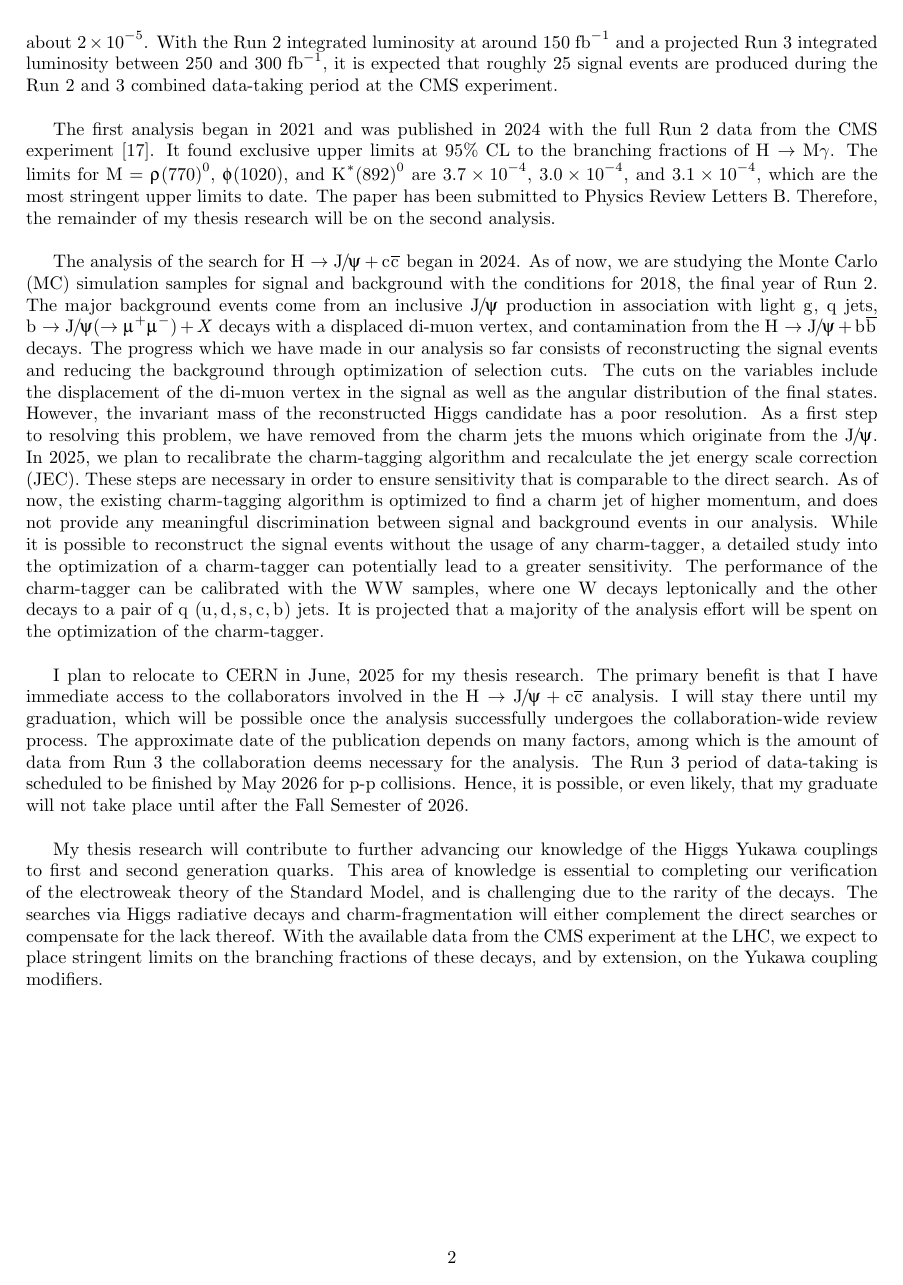
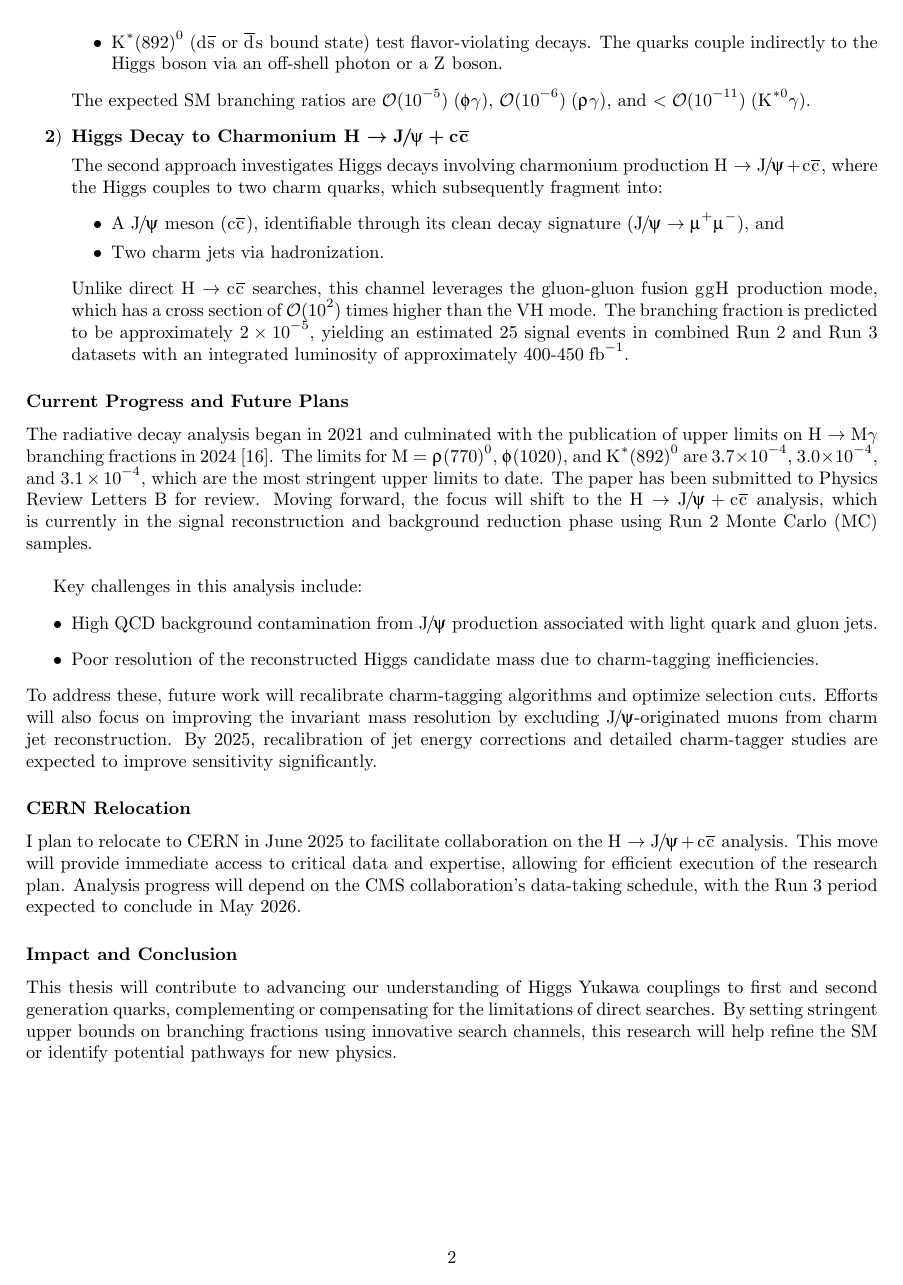
Before and after one commit to kyoon-mit/kyoon-thesis-proposal, a LaTeX document (proposal.tex): page 2 of 3. Compiled offline with pdfLaTeX.

Commit message:
final version for submission, thanks gpt

```diff
--- a/proposal.tex
+++ b/proposal.tex
@@ -6,6 +6,8 @@
 \usepackage[breaklinks, colorlinks=true, linkcolor=black, citecolor=black, urlcolor=black]{hyperref}
 \usepackage{sty/hepparticles}
 \usepackage{sty/heppennames2}
+\usepackage{enumitem}
+%\usepackage{indentfirst}
 
 \newcommand{\rhomeson}{\ensuremath{\PGr\mathrm{(770)}^0}}
 \newcommand{\phimeson}{\ensuremath{\PGf\mathrm{(1020)}}}
@@ -39,11 +46,38 @@ The second analysis probes the couplings to charm quarks via \Hjpsicc{}. The Hig
+		\item \Kstarmeson{} (\(\PQd\)\(\PAQs\) or \(\PAQd\)\(\PQs\) bound state) test flavor-violating decays. The quarks couple indirectly to the Higgs boson via an off-shell photon or a \(\PZ\) boson.
+	\end{itemize}
 
-The first analysis began in 2021 and was published in 2024 with the full Run 2 data from the CMS experiment \cite{2024_HIG_23_005}. It found exclusive upper limits at 95\% CL to the branching fractions of \(\PH\rightarrow\mathrm{M}\gamma\). The limits for \(\mathrm{M}=\rhomeson\), \(\phimeson\), and \(\Kstarmeson\) are \(3.7\times10^{-4}\), \(3.0\times10^{-4}\), and \(3.1\times10^{-4}\), which are the most stringent upper limits to date. The paper has been submitted to Physics Review Letters B. Therefore, the remainder of my thesis research will be on the second analysis.\\
+	\noindent The expected SM  branching ratios are \(\mathcal{O}(10^{-5}) \; (\PGf\gamma)\), \(\mathcal{O}(10^{-6}) \; (\PGr\gamma)\), and \(< \mathcal{O}(10^{-11}) \; (\PK^{*0}\gamma)\).
 
-The analysis of the search for \Hjpsicc{} began in 2024. As of now, we are studying the Monte Carlo (MC) simulation samples for signal and background with the conditions for 2018, the final year of Run 2. The major background events come from an inclusive \(\PJGy\) production in association with light \(\Pg\), \(\PQq\) jets, \(\Pb\rightarrow\PJGy(\rightarrow\PGmp\PGmm)+X\) decays with a displaced di-muon vertex, and contamination from the \(\PH\rightarrow\PJGy + \PQb\PAQb\) decays. The progress which we have made in our analysis so far consists of reconstructing the signal events and reducing the background through optimization of selection cuts. The cuts on the variables include the displacement of the di-muon vertex in the signal as well as the angular distribution of the final states. However, the invariant mass of the reconstructed Higgs candidate has a poor resolution. As a first step to resolving this problem, we have removed from the charm jets the muons which originate from the \(\PJGy\). In 2025, we plan to recalibrate the charm-tagging algorithm and recalculate the jet energy scale correction (JEC). These steps are necessary in order to ensure sensitivity that is comparable to the direct search. As of now, the existing charm-tagging algorithm is optimized to find a charm jet of higher momentum, and does not provide any meaningful discrimination between signal and background events in our analysis. While it is possible to reconstruct the signal events without the usage of any charm-tagger, a detailed study into the optimization of a charm-tagger can potentially lead to a greater sensitivity. The performance of the charm-tagger can be calibrated with the \(\PW\PW\) samples, where one \(\PW\) decays leptonically and the other decays to a pair of \(\PQq\) (\(\PQu, \PQd, \PQs, \PQc, \PQb\)) jets. It is projected that a majority of the analysis effort will be spent on the optimization of the charm-tagger.\\
+	\item \textbf{Higgs Decay to Charmonium \Hjpsicc{}}
 
-I plan to relocate to CERN in June, 2025 for my thesis research. The primary benefit is that I have immediate access to the collaborators involved in the \(\PH\rightarrow\PJGy + \PQc\PAQc\) analysis. I will stay there until my graduation, which will be possible once the analysis successfully undergoes the collaboration-wide review process. The approximate date of the publication depends on many factors, among which is the amount of data from Run 3 the collaboration deems necessary for the analysis. The Run 3 period of data-taking is scheduled to be finished by May 2026 for p-p collisions. Hence, it is possible, or even likely, that my graduate will not take place until after the Fall Semester of 2026.\\
+	\noindent The second approach investigates Higgs decays involving charmonium production \Hjpsicc{}, where the Higgs couples to two charm quarks, which subsequently fragment into:
+	\begin{itemize}
+		\item A \(\PJGy\) meson (\(\PQc\PAQc\)), identifiable through its clean decay signature (\(\PJGy\rightarrow\PGmp\PGmm\)), and
+		\item Two charm jets via hadronization.
+	\end{itemize}
 
-My thesis research will contribute to further advancing our knowledge of the Higgs Yukawa couplings to first and second generation quarks. This area of knowledge is essential to completing our verification of the electroweak theory of the Standard Model, and is challenging due to the rarity of the decays. The searches via Higgs radiative decays and charm-fragmentation will either complement the direct searches or compensate for the lack thereof. With the available data from the CMS experiment at the LHC, we expect to place stringent limits on the branching fractions of these decays, and by extension, on the Yukawa coupling modifiers.
+	Unlike direct \(\PH\rightarrow\PQc\PAQc\) searches, this channel leverages the gluon-gluon fusion \(\Pg\Pg\PH\) production mode, which has a cross section of \(\mathcal{O}(10^2)\) times higher than the \(\mathrm{V}\PH\) mode. The branching fraction is predicted to be approximately \(2\times10^{-5}\), yielding an estimated 25 signal events in combined Run 2 and Run 3 datasets with an integrated luminosity of approximately \(400\)-\(450\;\mathrm{fb}^{-1}\).
+\end{enumerate}
+
+\subsubsection*{Current Progress and Future Plans}
+
+The radiative decay analysis began in 2021 and culminated with the publication of upper limits on \(\PH\rightarrow\mathrm{M}\gamma\) branching fractions in 2024 \cite{2024_HIG_23_005}. The limits for \(\mathrm{M}=\rhomeson\), \(\phimeson\), and \(\Kstarmeson\) are \(3.7\times10^{-4}\), \(3.0\times10^{-4}\), and \(3.1\times10^{-4}\), which are the most stringent upper limits to date. The paper has been submitted to Physics Review Letters B for review. Moving forward, the focus will shift to the \Hjpsicc{} analysis, which is currently in the signal reconstruction and background reduction phase using Run 2 Monte Carlo (MC) samples.\\
+
+Key challenges in this analysis include:
+\begin{itemize}
+	\item High QCD background contamination from \(\PJGy\) production associated with light quark and gluon jets.
+	\item Poor resolution of the reconstructed Higgs candidate mass due to charm-tagging inefficiencies.
+\end{itemize}
+
+\noindent To address these, future work will recalibrate charm-tagging algorithms and optimize selection cuts. Efforts will also focus on improving the invariant mass resolution by excluding \(\PJGy\)-originated muons from charm jet reconstruction. By 2025, recalibration of jet energy corrections and detailed charm-tagger studies are expected to improve sensitivity significantly.
+
+\subsubsection*{CERN Relocation}
+
+I plan to relocate to CERN in June 2025 to facilitate collaboration on the \Hjpsicc{} analysis. This move will provide immediate access to critical data and expertise, allowing for efficient execution of the research plan. Analysis progress will depend on the CMS collaboration's data-taking schedule, with the Run 3 period expected to conclude in May 2026.
+
+\subsubsection*{Impact and Conclusion}
+
+This thesis will contribute to advancing our understanding of Higgs Yukawa couplings to first and second generation quarks, complementing or compensating for the limitations of direct searches. By setting stringent upper bounds on branching fractions using innovative search channels, this research will help refine the SM or identify potential pathways for new physics.
 
 \pagebreak
 \bibliographystyle{JHEP-kyoon}
```
Also changed, not shown: proposal.pdf, proposal.tex (19 more changed lines).
